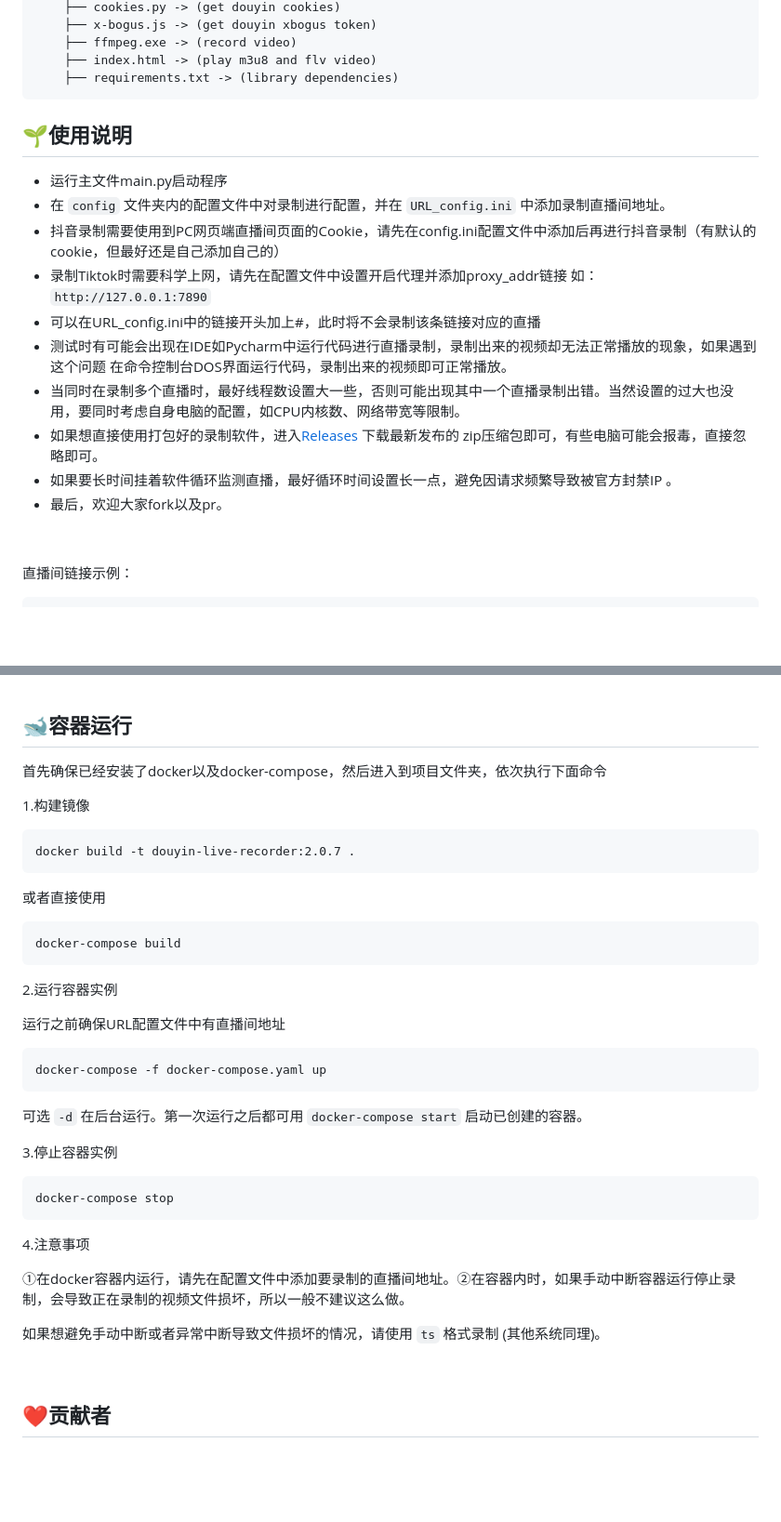
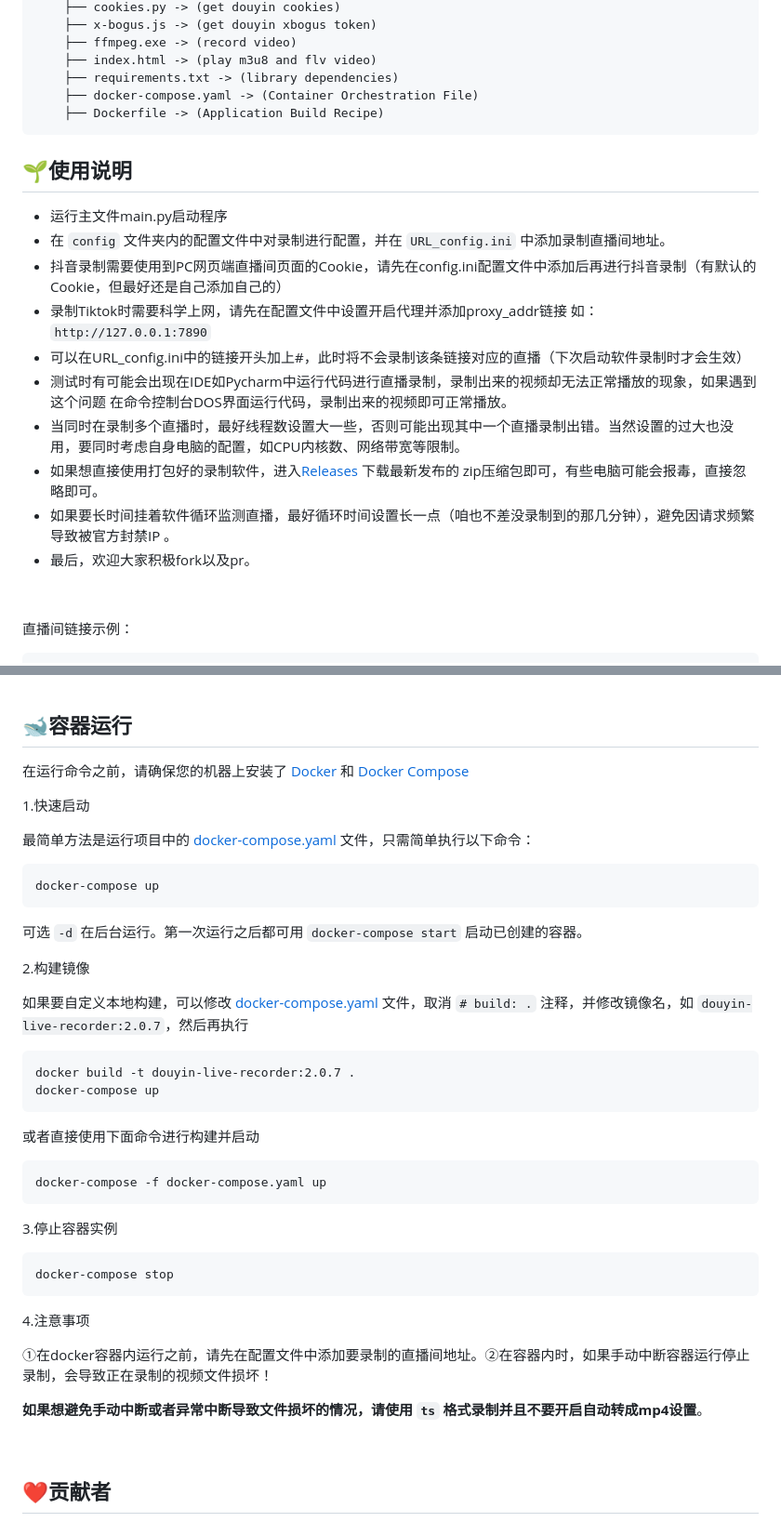
Before and after one commit to dragons96/DouyinLiveRecorder, a Markdown page: README.md, 2 parts joined by grey strips. Shown: that part at 93% size. Drawn GitHub-style; blank space fills up the shorter version.

````diff
--- a/README.md
+++ b/README.md
@@ -48,6 +48,8 @@
     ├── ffmpeg.exe -> (record video)
     ├── index.html -> (play m3u8 and flv video)
     ├── requirements.txt -> (library dependencies)
+    ├── docker-compose.yaml -> (Container Orchestration File)
+    ├── Dockerfile -> (Application Build Recipe)
 ```
 
 </div>
@@ -56,14 +58,14 @@
 
 - 运行主文件main.py启动程序
 - 在 `config` 文件夹内的配置文件中对录制进行配置，并在 `URL_config.ini` 中添加录制直播间地址。
-- 抖音录制需要使用到PC网页端直播间页面的Cookie，请先在config.ini配置文件中添加后再进行抖音录制（有默认的cookie，但最好还是自己添加自己的）
+- 抖音录制需要使用到PC网页端直播间页面的Cookie，请先在config.ini配置文件中添加后再进行抖音录制（有默认的Cookie，但最好还是自己添加自己的）
 - 录制Tiktok时需要科学上网，请先在配置文件中设置开启代理并添加proxy_addr链接 如：`http://127.0.0.1:7890`
-- 可以在URL_config.ini中的链接开头加上#，此时将不会录制该条链接对应的直播
+- 可以在URL_config.ini中的链接开头加上#，此时将不会录制该条链接对应的直播（下次启动软件录制时才会生效）
 - 测试时有可能会出现在IDE如Pycharm中运行代码进行直播录制，录制出来的视频却无法正常播放的现象，如果遇到这个问题 在命令控制台DOS界面运行代码，录制出来的视频即可正常播放。
 - 当同时在录制多个直播时，最好线程数设置大一些，否则可能出现其中一个直播录制出错。当然设置的过大也没用，要同时考虑自身电脑的配置，如CPU内核数、网络带宽等限制。
 - 如果想直接使用打包好的录制软件，进入[Releases](https://github.com/ihmily/DouyinLiveRecorder/releases) 下载最新发布的 zip压缩包即可，有些电脑可能会报毒，直接忽略即可。
-- 如果要长时间挂着软件循环监测直播，最好循环时间设置长一点，避免因请求频繁导致被官方封禁IP 。
-- 最后，欢迎大家fork以及pr。
+- 如果要长时间挂着软件循环监测直播，最好循环时间设置长一点（咱也不差没录制到的那几分钟），避免因请求频繁导致被官方封禁IP 。
+- 最后，欢迎大家积极fork以及pr。
 
 &emsp;
 
@@ -136,29 +138,36 @@ GET https://hmily.vip/api/jx/live/convert.php?url=https://v.douyin.com/iQLgKSj/
 
 ## 🐋容器运行
 
-首先确保已经安装了docker以及docker-compose，然后进入到项目文件夹，依次执行下面命令
+在运行命令之前，请确保您的机器上安装了 [Docker](https://docs.docker.com/get-docker/) 和 [Docker Compose](https://docs.docker.com/compose/install/)
 
-1.构建镜像
+1.快速启动
+
+最简单方法是运行项目中的 [docker-compose.yaml](https://github.com/ihmily/DouyinLiveRecorder/blob/main/docker-compose.yaml) 文件，只需简单执行以下命令：
+
+```
+docker-compose up
+```
+
+可选 `-d` 在后台运行。第一次运行之后都可用 `docker-compose start`  启动已创建的容器。
+
+
+
+2.构建镜像
+
+如果要自定义本地构建，可以修改 [docker-compose.yaml](https://github.com/ihmily/DouyinLiveRecorder/blob/main/docker-compose.yaml) 文件，取消 `# build: .` 注释，并修改镜像名，如 `douyin-live-recorder:2.0.7`，然后再执行
 
 ```
 docker build -t douyin-live-recorder:2.0.7 .
+docker-compose up
 ```
 
-或者直接使用
-
-```
-docker-compose build
-```
-
-2.运行容器实例
-
-运行之前确保URL配置文件中有直播间地址
+或者直接使用下面命令进行构建并启动
 
 ```
 docker-compose -f docker-compose.yaml up
 ```
 
-可选 `-d` 在后台运行。第一次运行之后都可用 `docker-compose start`  启动已创建的容器。
+
 
 3.停止容器实例
 
@@ -166,11 +175,13 @@ docker-compose -f docker-compose.yaml up
 docker-compose stop
 ```
 
+
+
 4.注意事项
 
-①在docker容器内运行，请先在配置文件中添加要录制的直播间地址。②在容器内时，如果手动中断容器运行停止录制，会导致正在录制的视频文件损坏，所以一般不建议这么做。
+①在docker容器内运行之前，请先在配置文件中添加要录制的直播间地址。②在容器内时，如果手动中断容器运行停止录制，会导致正在录制的视频文件损坏！
 
-如果想避免手动中断或者异常中断导致文件损坏的情况，请使用 `ts` 格式录制 (其他系统同理)。
+**如果想避免手动中断或者异常中断导致文件损坏的情况，请使用 `ts` 格式录制并且不要开启自动转成mp4设置**。
 
 &emsp;
 
````
Also changed, not shown: other parts of README.md (+1 -1 lines).
